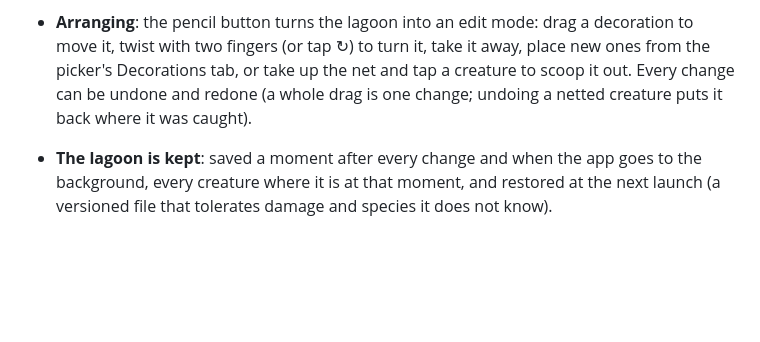
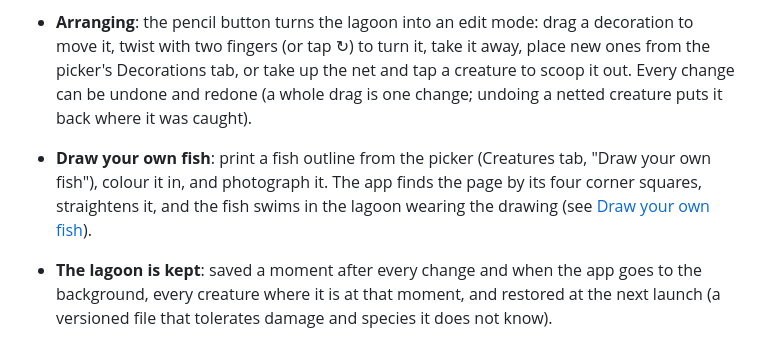
Before and after one commit to jpcottin/Tairoto, a Markdown page: README.md, the part around one of its changes. GitHub-like rendering; blank space fills up the shorter version.

```diff
--- a/README.md
+++ b/README.md
@@ -64,6 +64,10 @@ source is noted next to each species in `Species.kt`.
   and tap a creature to scoop it out. Every change can be undone and redone
   (a whole drag is one change; undoing a netted creature puts it back where
   it was caught).
+- **Draw your own fish**: print a fish outline from the picker (Creatures tab,
+  "Draw your own fish"), colour it in, and photograph it. The app finds the
+  page by its four corner squares, straightens it, and the fish swims in the
+  lagoon wearing the drawing (see [Draw your own fish](#draw-your-own-fish)).
 - **The lagoon is kept**: saved a moment after every change and when the app
   goes to the background, every creature where it is at that moment, and
   restored at the next launch (a versioned file that tolerates damage and
```
Also changed, not shown: other parts of README.md (+30 -0 lines), docs/media/drawn-fish.jpg (added), docs/media/drawn-page.jpg (added), docs/media/drawn-scan.jpg (added).
